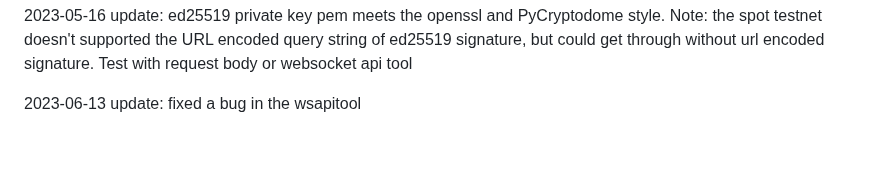
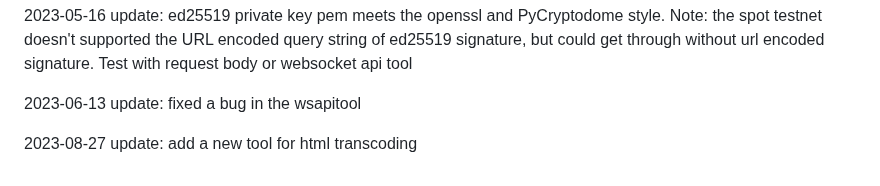
Before and after one commit to lzjzhuanyong/lzjzhuanyong.github.io, a Markdown page: README.md, the part around the change. Rendered like a GitHub page; blank space fills up the shorter version.

```diff
--- a/README.md
+++ b/README.md
@@ -33,3 +33,5 @@ signature tool for work
 2023-05-16 update: ed25519 private key pem meets the openssl and PyCryptodome style. Note: the spot testnet doesn't supported the URL encoded query string of ed25519 signature, but could get through without url encoded signature. Test with request body or websocket api tool
 
 2023-06-13 update: fixed a bug in the wsapitool
+
+2023-08-27 update: add a new tool for html transcoding
```
